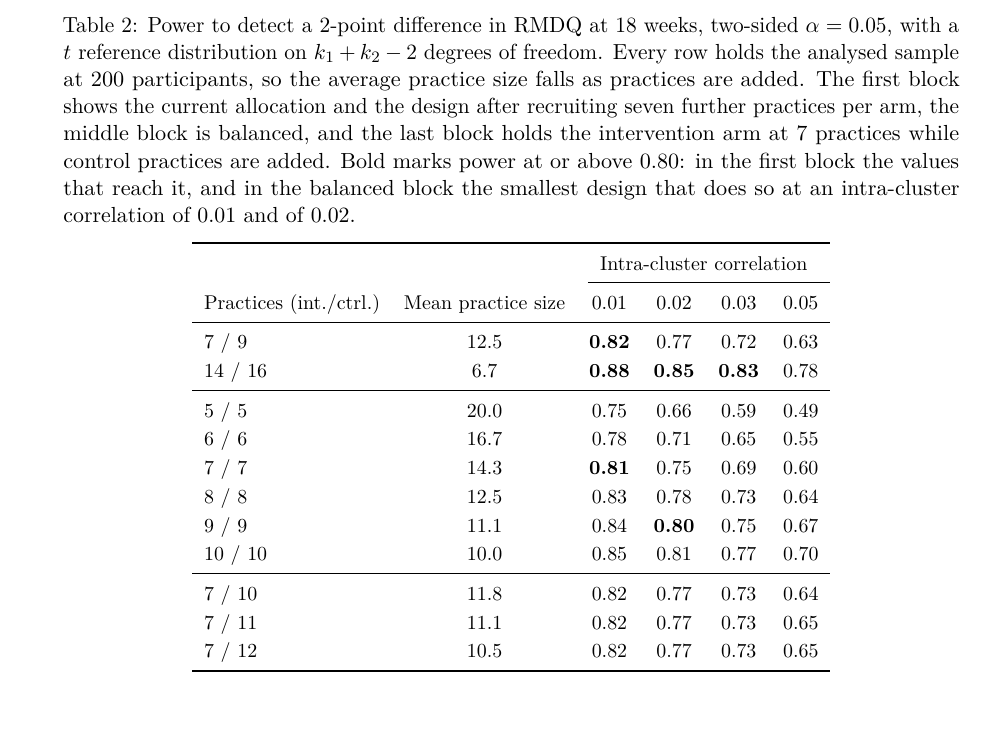
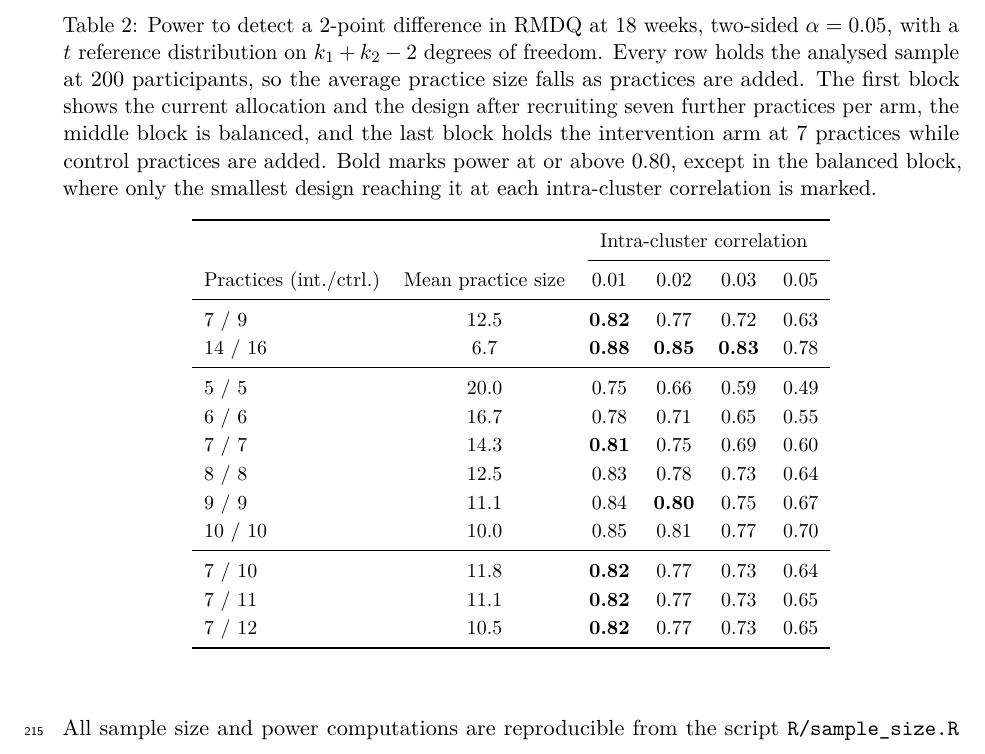
Before and after one commit to jdegenfellner/Resolve_Swiss_Statistical_Analysis_Plan, a LaTeX document (paper.tex): part of page 9 of 29, cut so that both start at the same text. Compiled offline with pdfLaTeX.

Commit message:
Bold the capped-block powers at target and generalise the caption rule

```diff
--- a/paper.tex
+++ b/paper.tex
@@ -448,9 +448,8 @@ average practice size falls as practices are added. The first block shows the
 current allocation and the design after recruiting seven further practices
 per arm, the middle block is balanced, and the last block holds the
 intervention arm at 7 practices while control practices are added. Bold marks
-power at or above 0.80: in the first block the values that reach it, and in
-the balanced block the smallest design that does so at an intra-cluster
-correlation of 0.01 and of 0.02.}
+power at or above 0.80, except in the balanced block, where only the
+smallest design reaching it at each intra-cluster correlation is marked.}
 \label{tab:power}
 \begin{tabular}{lccccc}
 \toprule
@@ -468,9 +467,9 @@ Practices (int./ctrl.) & Mean practice size & 0.01 & 0.02 & 0.03 & 0.05\\
 9 / 9   & 11.1 & 0.84 & \textbf{0.80} & 0.75 & 0.67\\
 10 / 10 & 10.0 & 0.85 & 0.81 & 0.77 & 0.70\\
 \midrule
-7 / 10  & 11.8 & 0.82 & 0.77 & 0.73 & 0.64\\
-7 / 11  & 11.1 & 0.82 & 0.77 & 0.73 & 0.65\\
-7 / 12  & 10.5 & 0.82 & 0.77 & 0.73 & 0.65\\
+7 / 10  & 11.8 & \textbf{0.82} & 0.77 & 0.73 & 0.64\\
+7 / 11  & 11.1 & \textbf{0.82} & 0.77 & 0.73 & 0.65\\
+7 / 12  & 10.5 & \textbf{0.82} & 0.77 & 0.73 & 0.65\\
 \bottomrule
 \end{tabular}
 \end{table}
```
Also changed, not shown: paper.pdf.
